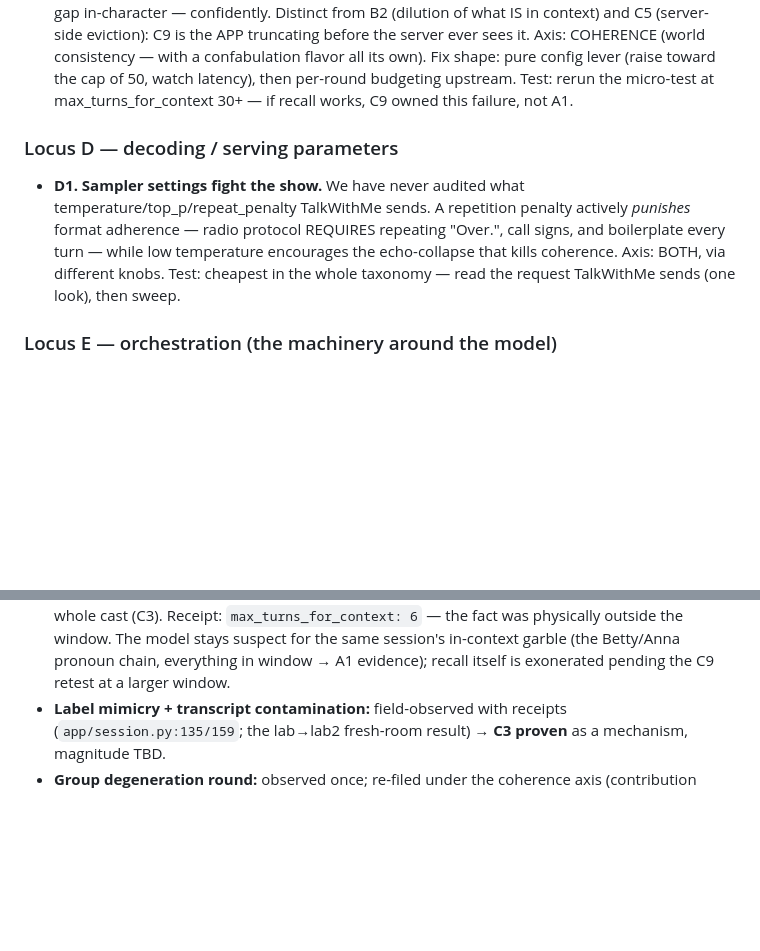
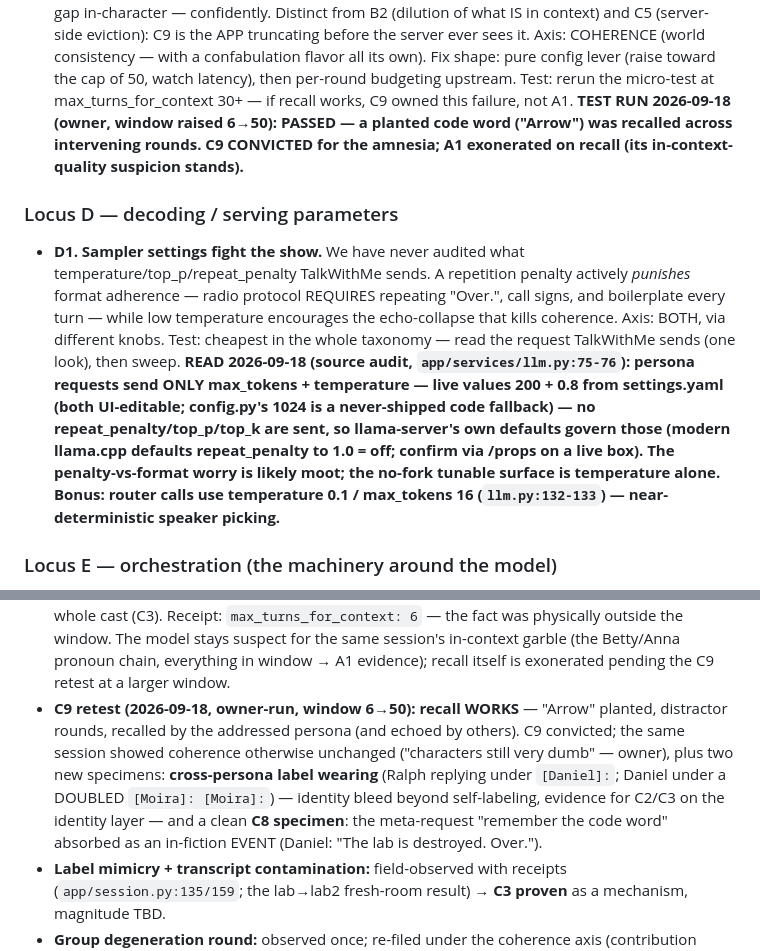
Before and after one commit to alfre2v/zombie-radio, a Markdown page: docs/discussions/2026-09-16-storytelling-coherence-and-structure-adherence.md, 2 parts joined by grey strips. Rendered like a GitHub page; blank space fills up the shorter version.

```diff
--- a/docs/discussions/2026-09-16-storytelling-coherence-and-structure-adherence.md
+++ b/docs/discussions/2026-09-16-storytelling-coherence-and-structure-adherence.md
@@ -359,7 +359,11 @@ testability.
   lever (raise toward the cap of 50, watch latency), then
   per-round budgeting upstream. Test: rerun the micro-test at
   max_turns_for_context 30+ — if recall works, C9 owned this
-  failure, not A1.
+  failure, not A1. **TEST RUN 2026-09-18 (owner, window raised
+  6→50): PASSED — a planted code word ("Arrow") was recalled
+  across intervening rounds. C9 CONVICTED for the amnesia; A1
+  exonerated on recall (its in-context-quality suspicion
+  stands).**
 
 ### Locus D — decoding / serving parameters
 
@@ -370,7 +374,16 @@ testability.
   boilerplate every turn — while low temperature encourages the
   echo-collapse that kills coherence. Axis: BOTH, via different
   knobs. Test: cheapest in the whole taxonomy — read the request
-  TalkWithMe sends (one look), then sweep.
+  TalkWithMe sends (one look), then sweep. **READ 2026-09-18
+  (source audit, `app/services/llm.py:75-76`): persona requests
+  send ONLY max_tokens + temperature — live values 200 + 0.8 from settings.yaml (both UI-editable; config.py's 1024 is a never-shipped code fallback) —
+  no repeat_penalty/top_p/top_k are sent, so llama-server's own
+  defaults govern those (modern llama.cpp defaults repeat_penalty
+  to 1.0 = off; confirm via /props on a live box). The
+  penalty-vs-format worry is likely moot; the no-fork tunable
+  surface is temperature alone. Bonus: router calls use
+  temperature 0.1 / max_tokens 16 (`llm.py:132-133`) —
+  near-deterministic speaker picking.**
 
 ### Locus E — orchestration (the machinery around the model)
 
@@ -463,6 +476,17 @@ artifact.*
   in-context garble (the Betty/Anna pronoun chain, everything in
   window → A1 evidence); recall itself is exonerated pending the
   C9 retest at a larger window.
+- **C9 retest (2026-09-18, owner-run, window 6→50): recall
+  WORKS** — "Arrow" planted, distractor rounds, recalled by the
+  addressed persona (and echoed by others). C9 convicted; the
+  same session showed coherence otherwise unchanged ("characters
+  still very dumb" — owner), plus two new specimens:
+  **cross-persona label wearing** (Ralph replying under
+  `[Daniel]:`; Daniel under a DOUBLED `[Moira]: [Moira]:`) —
+  identity bleed beyond self-labeling, evidence for C2/C3 on the
+  identity layer — and a clean **C8 specimen**: the meta-request
+  "remember the code word" absorbed as an in-fiction EVENT
+  (Daniel: "The lab is destroyed. Over.").
 - **Label mimicry + transcript contamination:** field-observed
   with receipts (`app/session.py:135/159`; the lab→lab2
   fresh-room result) → **C3 proven** as a mechanism, magnitude
```
Also changed, not shown: docs/TODO.md (+18 -9 lines), docs/discussions/2026-09-18-mvp-prototype-arc-plan.md (+25 -0 lines).
